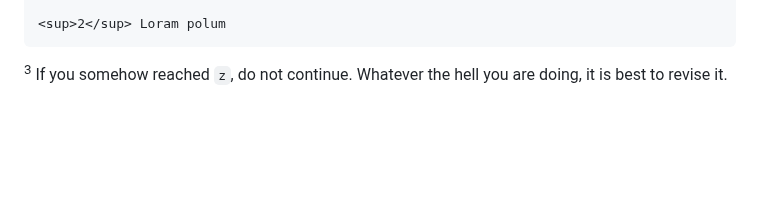
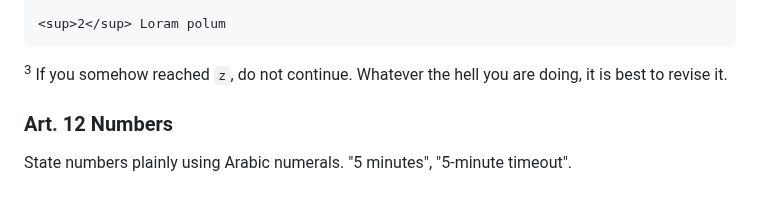
Before and after one commit to Nirleka-Studio/discord-lex, a Markdown page: manuals/markdown/style-guide.md, the part around the change. Drawn GitHub-style; blank space fills up the shorter version.

Commit message:
docs: numbers

````diff
--- a/manuals/markdown/style-guide.md
+++ b/manuals/markdown/style-guide.md
@@ -146,3 +146,6 @@ this applies to other provisions such as paragraphs:
 ```
 
 <sup>3</sup> If you somehow reached `z`, do not continue. Whatever the hell you are doing, it is best to revise it.
+
+### Art. 12 Numbers
+State numbers plainly using Arabic numerals. "5 minutes", "5-minute timeout".
````
